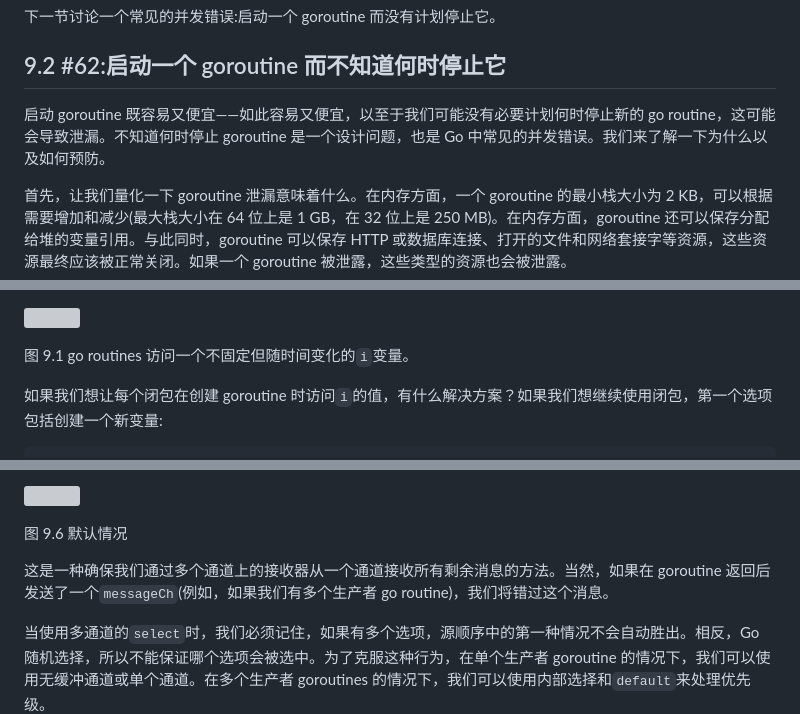
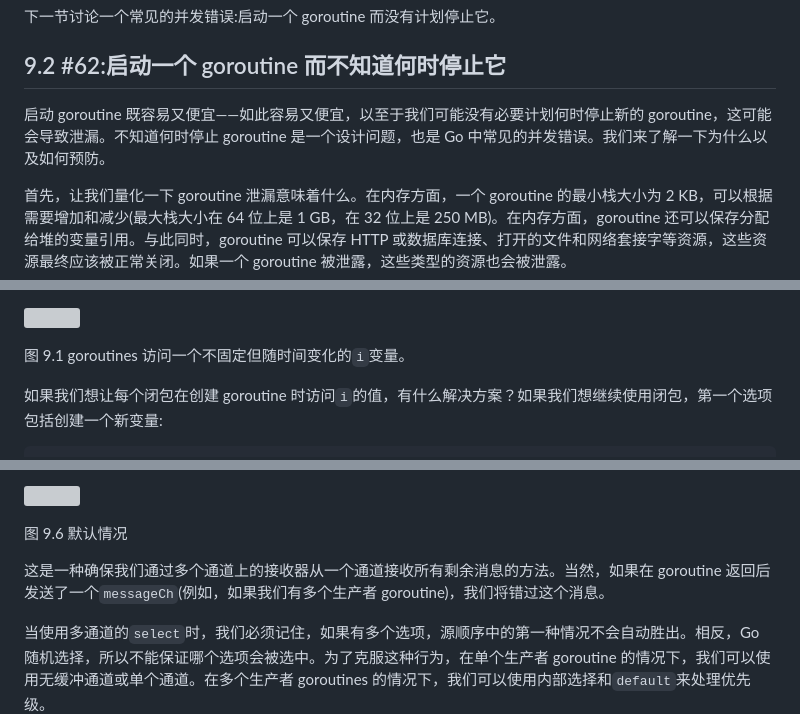
Before and after one commit to OpenDocCN/100-go-mistakes-zh, a Markdown page: docs/08.md, 3 parts joined by grey strips. GitHub-like rendering; grey boxes are pictures that could not be loaded.

```diff
--- a/docs/08.md
+++ b/docs/08.md
@@ -133,7 +133,7 @@ err := publish(detach{ctx: r.Context()}, response)    // ❶
 
 ## 9.2 #62:启动一个 goroutine 而不知道何时停止它
 
-启动 goroutine 既容易又便宜——如此容易又便宜，以至于我们可能没有必要计划何时停止新的 go routine，这可能会导致泄漏。不知道何时停止 goroutine 是一个设计问题，也是 Go 中常见的并发错误。我们来了解一下为什么以及如何预防。
+启动 goroutine 既容易又便宜——如此容易又便宜，以至于我们可能没有必要计划何时停止新的 goroutine，这可能会导致泄漏。不知道何时停止 goroutine 是一个设计问题，也是 Go 中常见的并发错误。我们来了解一下为什么以及如何预防。
 
 首先，让我们量化一下 goroutine 泄漏意味着什么。在内存方面，一个 goroutine 的最小栈大小为 2 KB，可以根据需要增加和减少(最大栈大小在 64 位上是 1 GB，在 32 位上是 250 MB)。在内存方面，goroutine 还可以保存分配给堆的变量引用。与此同时，goroutine 可以保存 HTTP 或数据库连接、打开的文件和网络套接字等资源，这些资源最终应该被正常关闭。如果一个 goroutine 被泄露，这些类型的资源也会被泄露。
 
@@ -252,7 +252,7 @@ for _, i := range s {      // ❶
 
 ![](img/CH09_F01_Harsanyi.png)
 
-图 9.1 go routines 访问一个不固定但随时间变化的`i`变量。
+图 9.1 goroutines 访问一个不固定但随时间变化的`i`变量。
 
 如果我们想让每个闭包在创建 goroutine 时访问`i`的值，有什么解决方案？如果我们想继续使用闭包，第一个选项包括创建一个新变量:
 
@@ -425,7 +425,7 @@ for {
 
 图 9.6 默认情况
 
-这是一种确保我们通过多个通道上的接收器从一个通道接收所有剩余消息的方法。当然，如果在 goroutine 返回后发送了一个`messageCh`(例如，如果我们有多个生产者 go routine)，我们将错过这个消息。
+这是一种确保我们通过多个通道上的接收器从一个通道接收所有剩余消息的方法。当然，如果在 goroutine 返回后发送了一个`messageCh`(例如，如果我们有多个生产者 goroutine)，我们将错过这个消息。
 
 当使用多通道的`select`时，我们必须记住，如果有多个选项，源顺序中的第一种情况不会自动胜出。相反，Go 随机选择，所以不能保证哪个选项会被选中。为了克服这种行为，在单个生产者 goroutine 的情况下，我们可以使用无缓冲通道或单个通道。在多个生产者 goroutines 的情况下，我们可以使用内部选择和`default`来处理优先级。
 
```
Also changed, not shown: other parts of docs/08.md (+2 -2 lines), docs/07.md (+31 -31 lines), docs/11.md (+2 -2 lines).
